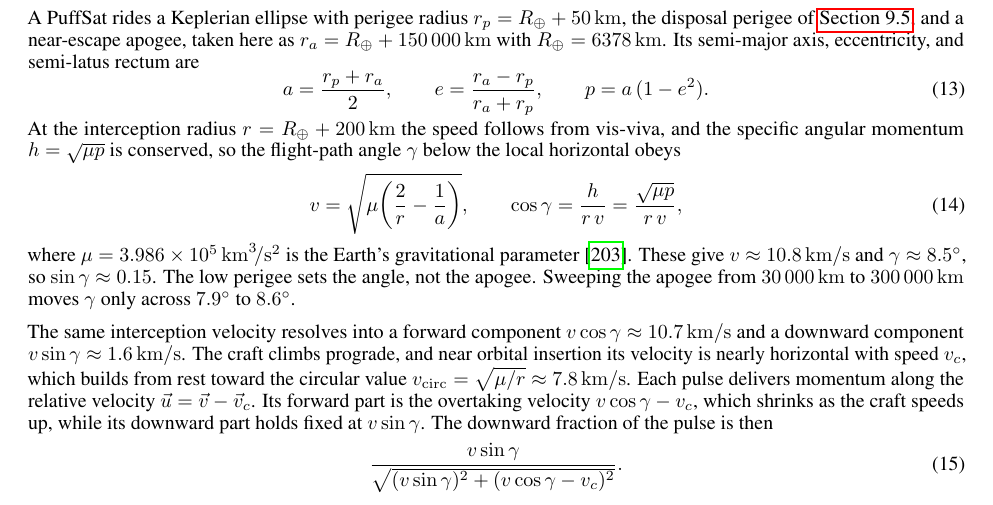
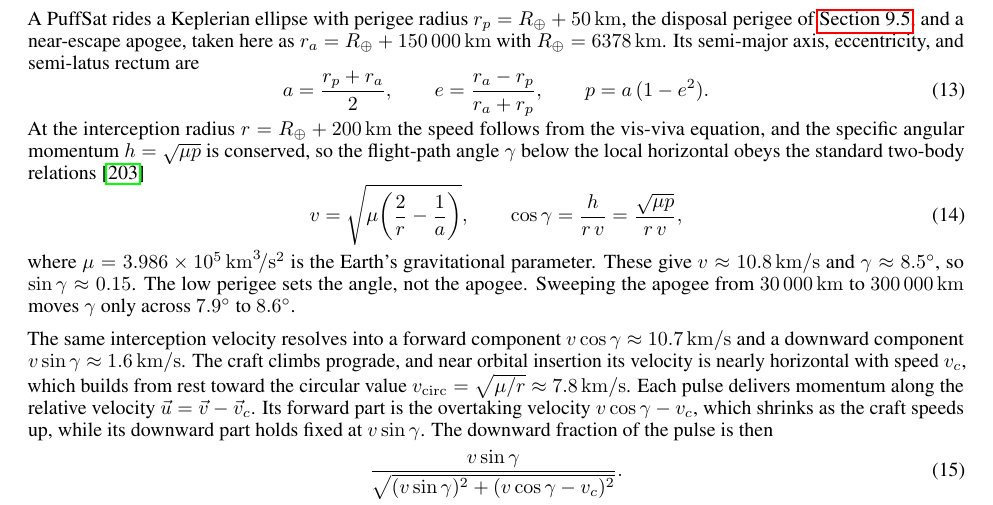
Before and after one commit to katzseth22202/Balloon-Pulse-Propulsion, a LaTeX paper (templateArxiv.tex): part of page 44 of 59, cut so that both start at the same text. Compiled offline with pdfLaTeX.

Commit message:
Cite Vallado for the standard two-body relations behind the 8.5-degree downkick
Co-Authored-By: Claude Opus 4.8 <noreply@anthropic.com>

```diff
--- a/templateArxiv.tex
+++ b/templateArxiv.tex
@@ -1130,11 +1130,11 @@ A PuffSat rides a Keplerian ellipse with perigee radius $r_p = R_\oplus + \SI{50
 \begin{equation}
 a = \frac{r_p + r_a}{2}, \qquad e = \frac{r_a - r_p}{r_a + r_p}, \qquad p = a\,(1 - e^2).
 \end{equation}
-At the interception radius $r = R_\oplus + \SI{200}{\kilo\meter}$ the speed follows from vis-viva, and the specific angular momentum $h = \sqrt{\mu p}$ is conserved, so the flight-path angle $\gamma$ below the local horizontal obeys
+At the interception radius $r = R_\oplus + \SI{200}{\kilo\meter}$ the speed follows from the vis-viva equation, and the specific angular momentum $h = \sqrt{\mu p}$ is conserved, so the flight-path angle $\gamma$ below the local horizontal obeys the standard two-body relations \cite{vallado_astrodynamics}
 \begin{equation}
 v = \sqrt{\mu\!\left(\frac{2}{r} - \frac{1}{a}\right)}, \qquad \cos\gamma = \frac{h}{r\,v} = \frac{\sqrt{\mu p}}{r\,v},
 \end{equation}
-where $\mu = \SI{3.986e5}{\kilo\meter\cubed\per\second\squared}$ is the Earth's gravitational parameter \cite{vallado_astrodynamics}. These give $v \approx \SI{10.8}{\kilo\meter\per\second}$ and $\gamma \approx \SI{8.5}{\degree}$, so $\sin\gamma \approx 0.15$. The low perigee sets the angle, not the apogee. Sweeping the apogee from \SI{30000}{\kilo\meter} to \SI{300000}{\kilo\meter} moves $\gamma$ only across \SIrange{7.9}{8.6}{\degree}.
+where $\mu = \SI{3.986e5}{\kilo\meter\cubed\per\second\squared}$ is the Earth's gravitational parameter. These give $v \approx \SI{10.8}{\kilo\meter\per\second}$ and $\gamma \approx \SI{8.5}{\degree}$, so $\sin\gamma \approx 0.15$. The low perigee sets the angle, not the apogee. Sweeping the apogee from \SI{30000}{\kilo\meter} to \SI{300000}{\kilo\meter} moves $\gamma$ only across \SIrange{7.9}{8.6}{\degree}.
 
 The same interception velocity resolves into a forward component $v\cos\gamma \approx \SI{10.7}{\kilo\meter\per\second}$ and a downward component $v\sin\gamma \approx \SI{1.6}{\kilo\meter\per\second}$. The craft climbs prograde, and near orbital insertion its velocity is nearly horizontal with speed $v_c$, which builds from rest toward the circular value $v_{\mathrm{circ}} = \sqrt{\mu/r} \approx \SI{7.8}{\kilo\meter\per\second}$. Each pulse delivers momentum along the relative velocity $\vec{u} = \vec{v} - \vec{v}_c$. Its forward part is the overtaking velocity $v\cos\gamma - v_c$, which shrinks as the craft speeds up, while its downward part holds fixed at $v\sin\gamma$. The downward fraction of the pulse is then
 \begin{equation}
```
